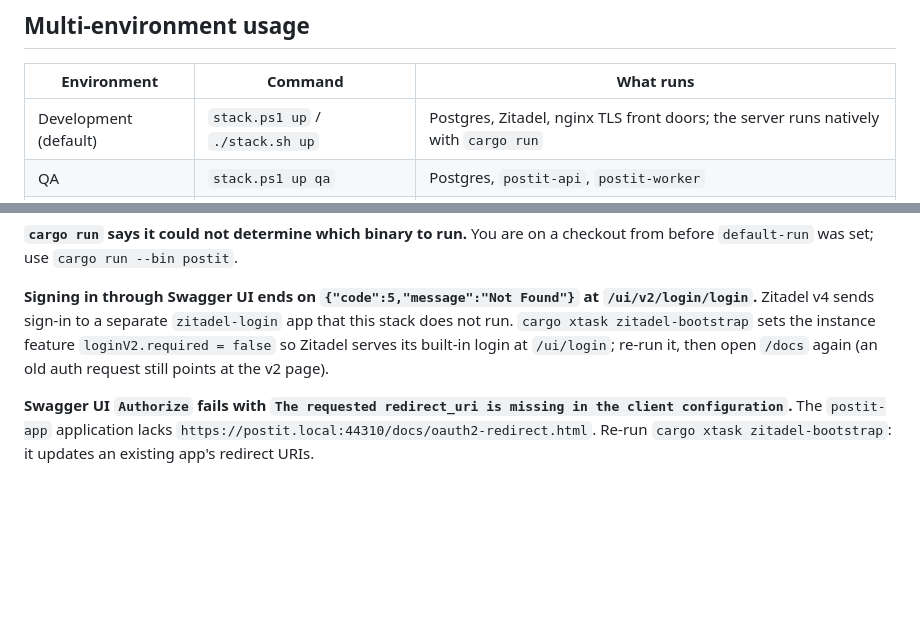
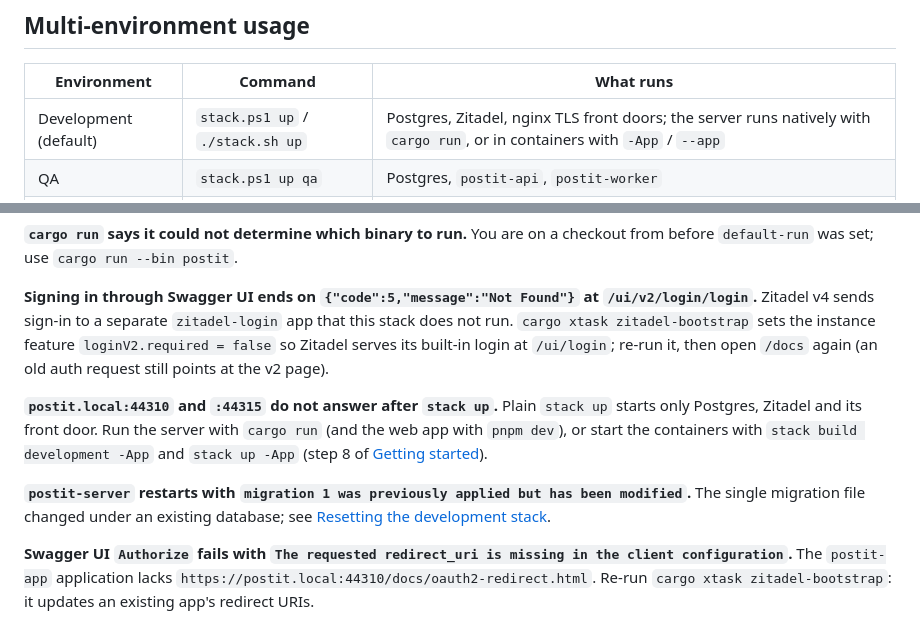
Before and after one commit to asm2025/postit, a Markdown page: README.md, 2 parts joined by grey strips. Drawn GitHub-style; blank space fills up the shorter version.

```diff
--- a/README.md
+++ b/README.md
@@ -200,7 +228,7 @@ here on purpose.
 
 | Environment           | Command                          | What runs                                                                           |
 | --------------------- | -------------------------------- | ----------------------------------------------------------------------------------- |
-| Development (default) | `stack.ps1 up` / `./stack.sh up` | Postgres, Zitadel, nginx TLS front doors; the server runs natively with `cargo run` |
+| Development (default) | `stack.ps1 up` / `./stack.sh up` | Postgres, Zitadel, nginx TLS front doors; the server runs natively with `cargo run`, or in containers with `-App` / `--app` |
 | QA                    | `stack.ps1 up qa`                | Postgres, `postit-api`, `postit-worker`                                             |
 | Production            | `stack.ps1 up production`        | Same as QA, with a promoted image                                                   |
 
@@ -573,6 +614,15 @@ stack does not run. `cargo xtask zitadel-bootstrap` sets the instance feature
 `loginV2.required = false` so Zitadel serves its built-in login at `/ui/login`; re-run it,
 then open `/docs` again (an old auth request still points at the v2 page).
 
+**`postit.local:44310` and `:44315` do not answer after `stack up`.** Plain `stack up`
+starts only Postgres, Zitadel and its front door. Run the server with `cargo run` (and the web
+app with `pnpm dev`), or start the containers with `stack build development -App` and
+`stack up -App` (step 8 of [Getting started](#getting-started)).
+
+**`postit-server` restarts with `migration 1 was previously applied but has been
+modified`.** The single migration file changed under an existing database; see
+[Resetting the development stack](#resetting-the-development-stack).
+
 **Swagger UI `Authorize` fails with `The requested redirect_uri is missing in the client
 configuration`.** The `postit-app` application lacks `https://postit.local:44310/docs/oauth2-redirect.html`.
 Re-run `cargo xtask zitadel-bootstrap`: it updates an existing app's redirect URIs.
```
Also changed, not shown: other parts of README.md (+75 -34 lines).
